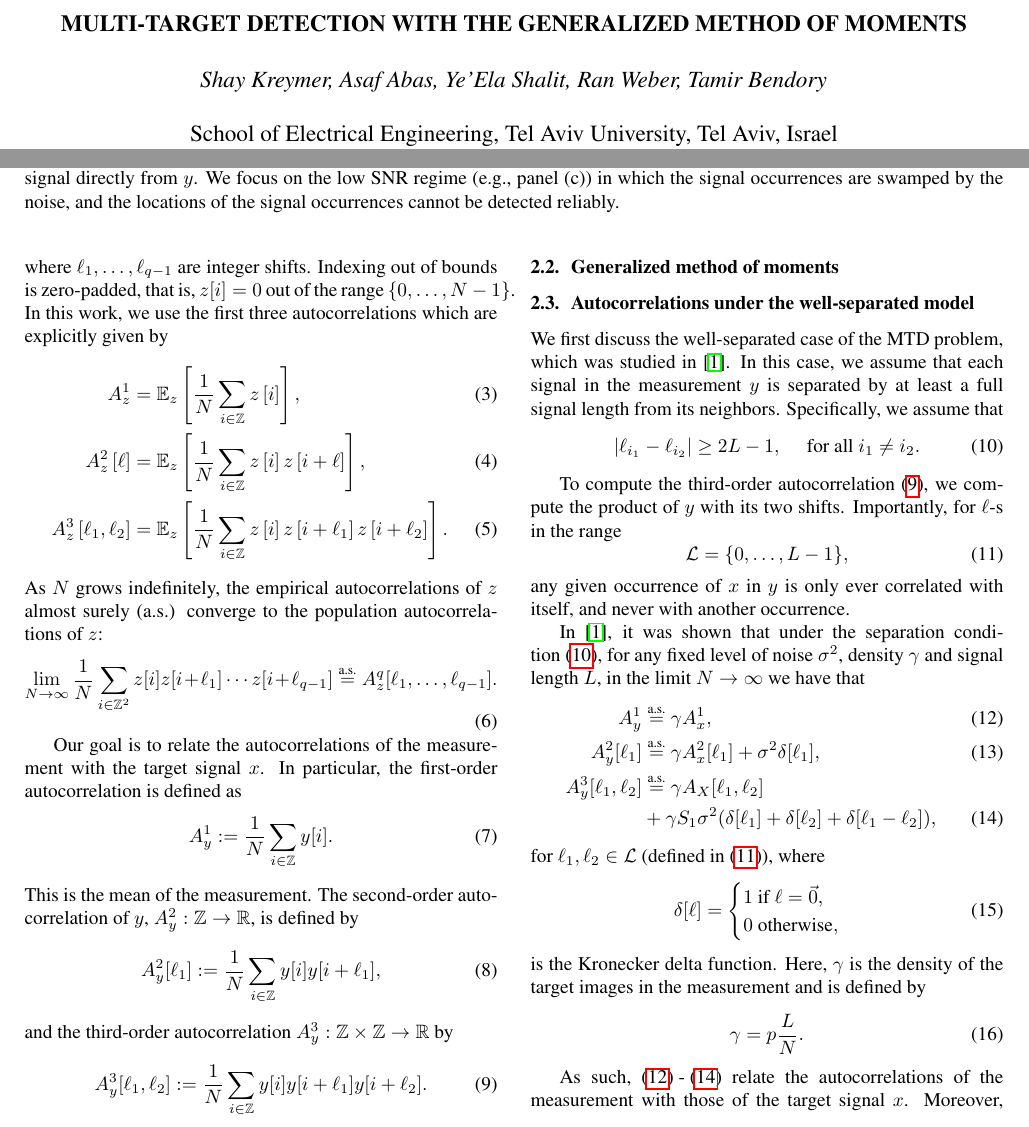
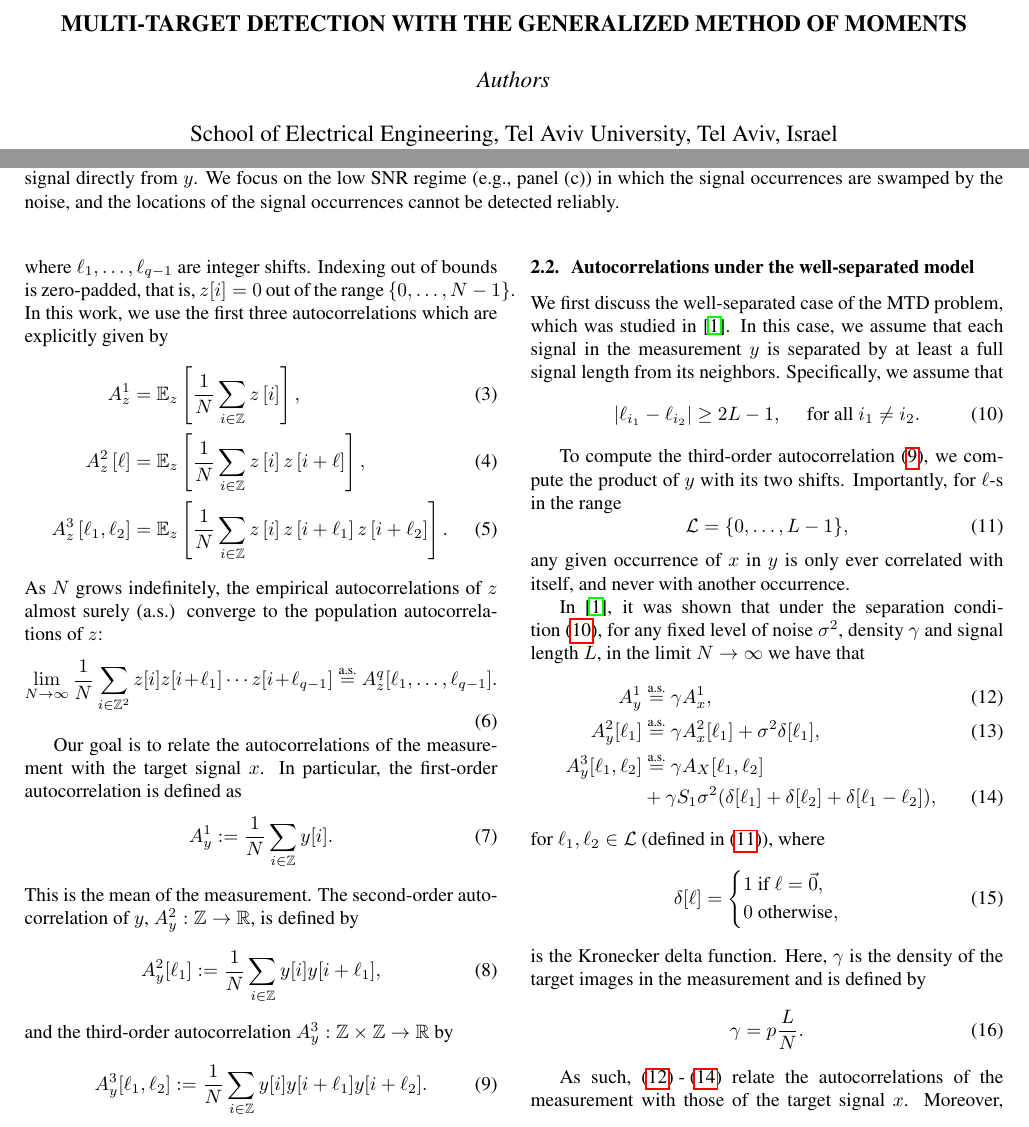
Before and after one commit to krshay/MTD-GMM, a LaTeX paper (paper/GMM_MTD.tex): two parts of pages 1 and 2 of 4, joined at a grey line, cut so that both start at the same text. Compiled offline with pdfLaTeX.

Commit message:
Modifications

```diff
--- a/paper/GMM_MTD.tex
+++ b/paper/GMM_MTD.tex
@@ -28,7 +28,7 @@
 %
 % Single address.
 % ---------------
-\name{Shay Kreymer, Asaf Abas, Ye'Ela Shalit, Ran Weber, Tamir Bendory\thanks{S.K. is supported by the Yitzhak and Chaya Weinstein Research Institute for Signal Processing. T.B. is supported in part by NSF-BSF grant no. 2019752, and the Zimin Institute for Engineering Solutions Advancing Better Lives.}}
+\name{Authors\thanks{S.K. is supported by the Yitzhak and Chaya Weinstein Research Institute for Signal Processing. T.B. is supported in part by NSF-BSF grant no. 2019752, and the Zimin Institute for Engineering Solutions Advancing Better Lives.}}
 \address{School of Electrical Engineering, Tel Aviv University, Tel Aviv, Israel}
 %
 % For example:
@@ -147,8 +147,6 @@ and the third-order autocorrelation~\mbox{$A_{y}^3: \mathbb{Z} \times \mathbb{Z}
 A_{y}^3 [\ell_1, \ell_2] := \frac{1}{N} \sum_{i \in \mathbb{Z}} y[i] y[i + \ell_1] y[i + \ell_2].
 \end{equation}
 
-\subsection{Generalized method of moments}
-\label{subsec:gmm}
 
 \subsection{Autocorrelations under the well-separated model}
 \label{subsec:relations}
```
Also changed, not shown: paper/GMM_MTD.pdf, paper/GMM_MTD.tex (3 more changed lines), 3 other files.
